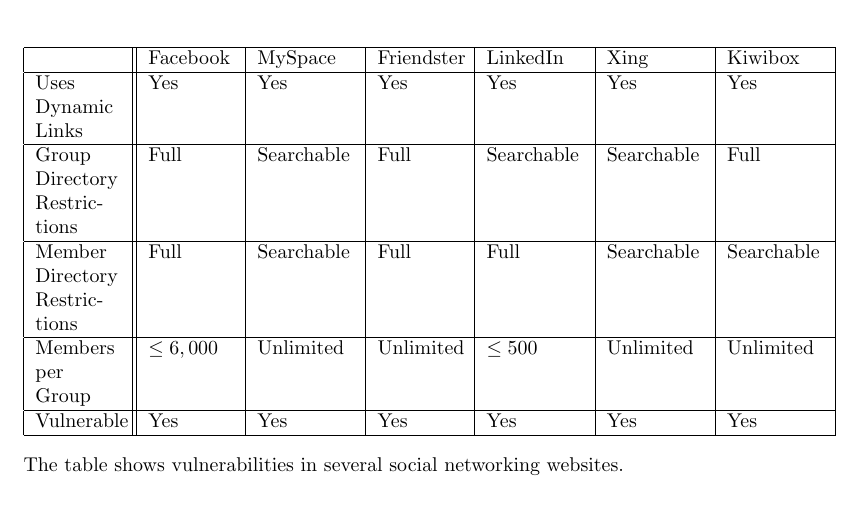
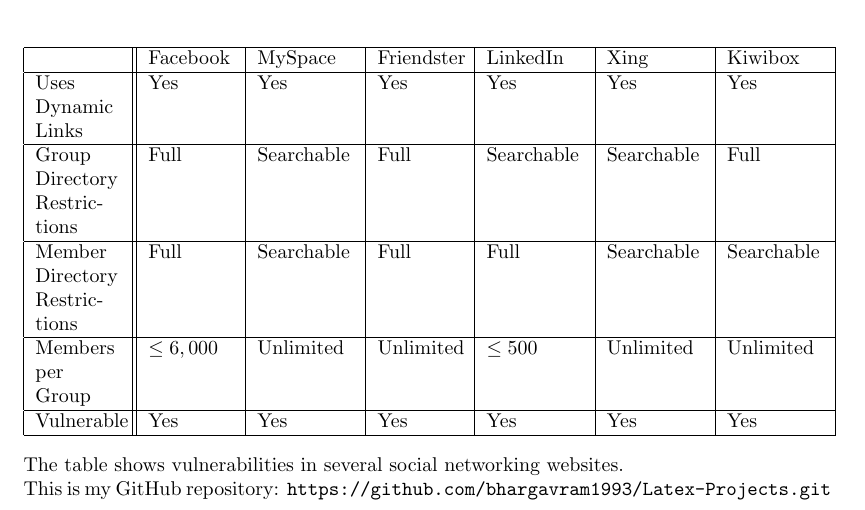
Before and after one commit to bhargavram1993/Latex-Projects, a LaTeX document (De-Anonymize Social Network Users.tex): part of page 2 of 2, cut so that both start at the same text. Compiled offline with pdfLaTeX.

Commit message:
changes made
changes made

```diff
--- a/De-Anonymize Social Network Users.tex
+++ b/De-Anonymize Social Network Users.tex
@@ -41,4 +41,5 @@
 \end{center}
 The table shows vulnerabilities in several social networking websites.
 \\
+This is my GitHub repository: {\tt https://github.com/bhargavram1993/Latex-Projects.git }
 \end{document}
```
Also changed, not shown: De-Anonymize Social Network Users.pdf (added), de-anonymize-social.pdf (deleted), 3 other files.
